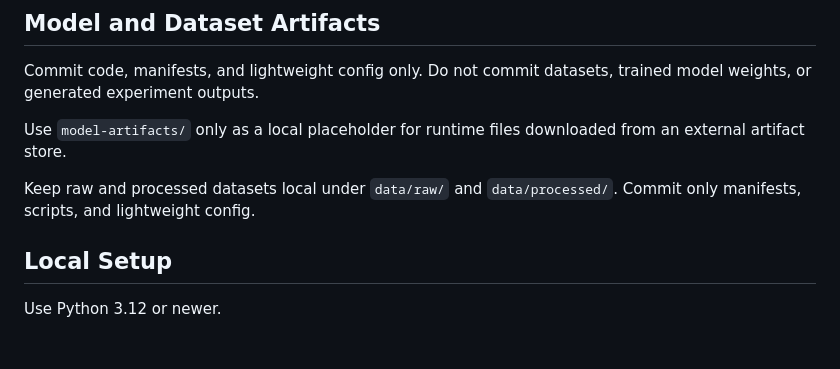
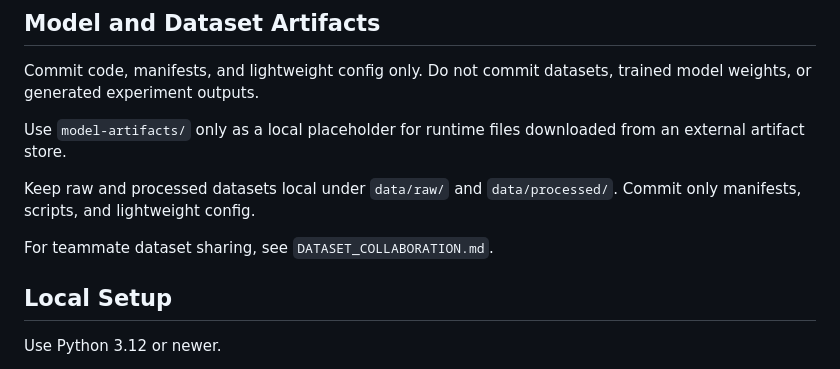
Before and after one commit to BimoAtaullahR/nutri-scan, a Markdown page: services/ai-inference/README.md, the part around the change. Rendered like a GitHub page; blank space fills up the shorter version.

Commit message:
docs(ai): document ZIP dataset collaboration workflow

```diff
--- a/services/ai-inference/README.md
+++ b/services/ai-inference/README.md
@@ -43,6 +43,8 @@ Commit code, manifests, and lightweight config only. Do not commit datasets, tra
 Use `model-artifacts/` only as a local placeholder for runtime files downloaded from an external artifact store.
 
 Keep raw and processed datasets local under `data/raw/` and `data/processed/`. Commit only manifests, scripts, and lightweight config.
+
+For teammate dataset sharing, see `DATASET_COLLABORATION.md`.
 
 ## Local Setup
 
```
Also changed, not shown: services/ai-inference/DATASET_COLLABORATION.md (added, +189 -0 lines).
